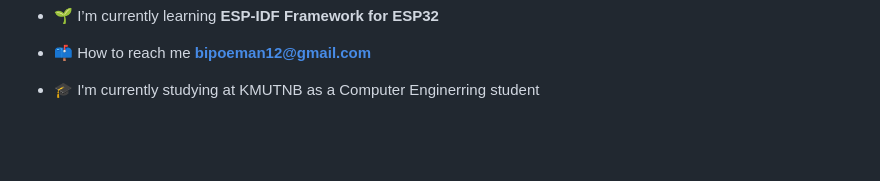
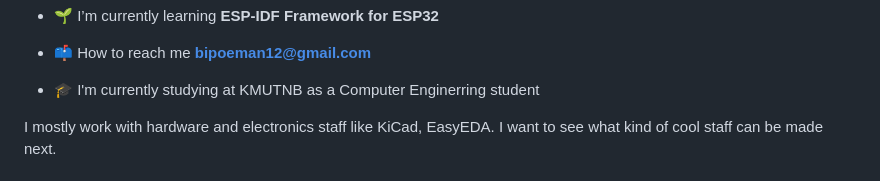
Before and after one commit to Bipoeman/Bipoeman, a Markdown page: README.md, the part around one of its changes. Drawn GitHub-style; blank space fills up the shorter version.

```diff
--- a/README.md
+++ b/README.md
@@ -7,6 +7,8 @@
 
 - 🎓 I'm currently studying at KMUTNB as a Computer Enginerring student
 
+I mostly work with hardware and electronics staff like KiCad, EasyEDA. I want to see what kind of cool staff can be made next.
+
 <p align="left">
 </p>
 
```
Also changed, not shown: other parts of README.md (+20 -3 lines).
